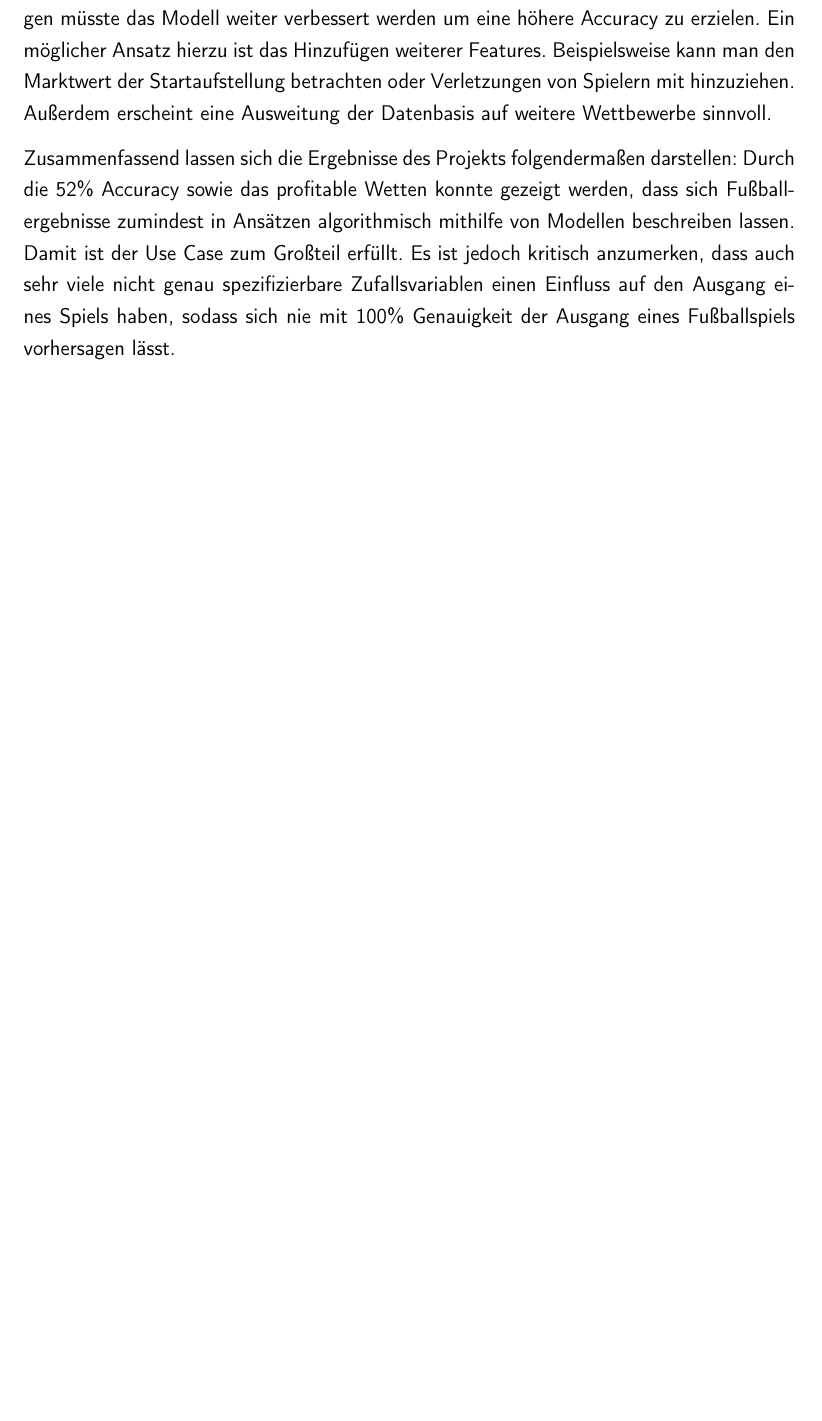
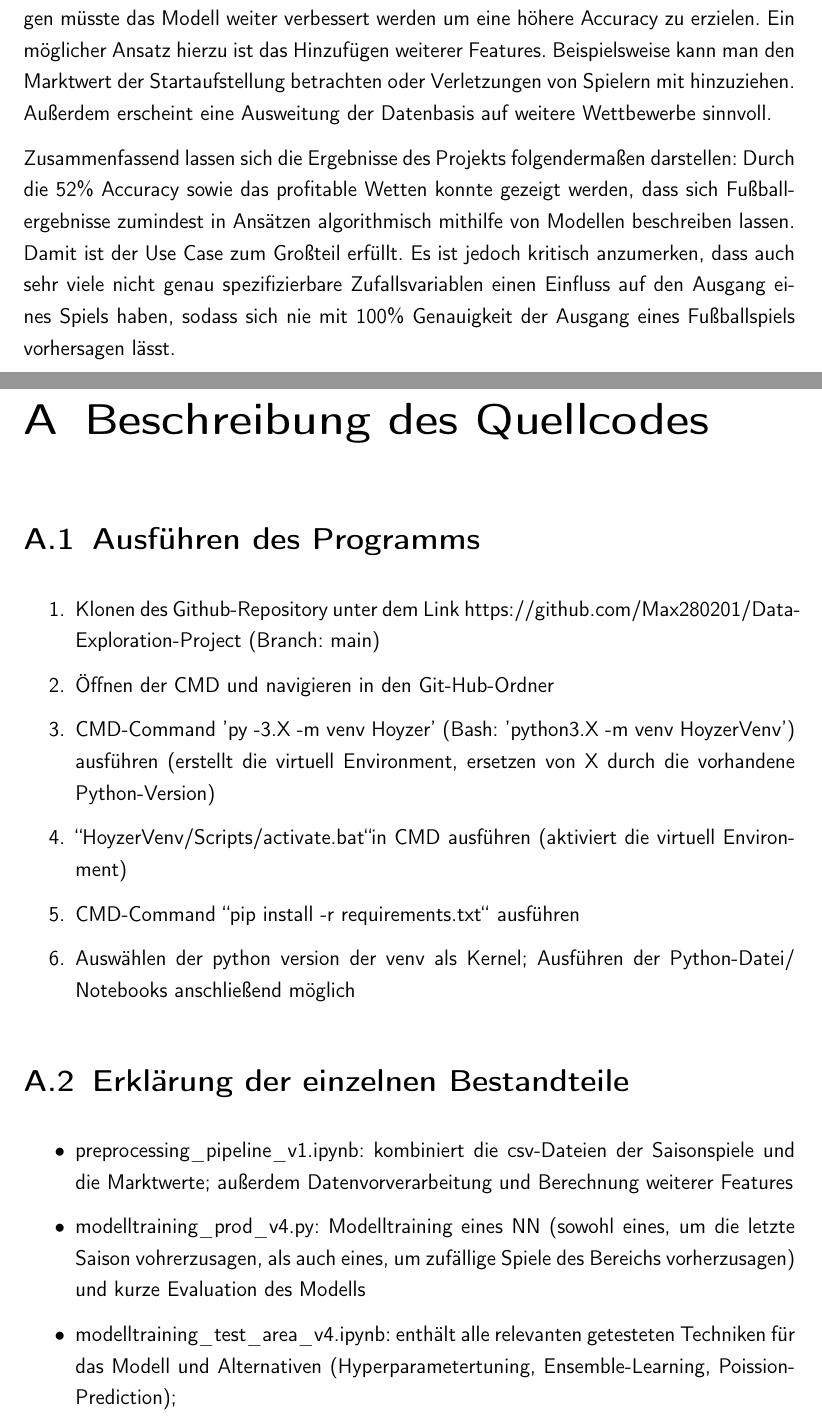
Before and after one commit to Max280201/Data-Exploration-Project, a LaTeX document (Doku Data Exploration/LaTeX/master.tex, which reads Doku Data Exploration/LaTeX/appendix.tex): part of page 9 of 10 before the commit and two parts of pages 9 and 10 of 12 after it, the two joined at a grey line, cut so that both start at the same text, the shorter picture padded with empty space. Compiled offline with pdfLaTeX.

Commit message:
added appendix

```diff
--- a/Doku Data Exploration/LaTeX/appendix.tex
+++ b/Doku Data Exploration/LaTeX/appendix.tex
@@ -1,4 +1,18 @@
-\chapter{Quellenverzeichnis}
+% !TEX root =  master.tex
+\chapter{Beschreibung des Quellcodes}
+\section{Ausführen des Programms}
+\begin{enumerate}
+	\item Klonen des Github-Repository unter dem Link https://github.com/Max280201/Data-Exploration-Project (Branch: main)
+	\item Öffnen der CMD und navigieren in den Git-Hub-Ordner
+	\item CMD-Command 'py -3.X -m venv Hoyzer' (Bash: 'python3.X -m venv HoyzerVenv') ausführen (erstellt die virtuell Environment, ersetzen von X durch die vorhandene Python-Version)
+	\item \grqq HoyzerVenv/Scripts/activate.bat\grqq in CMD ausführen (aktiviert die virtuell Environment)
+	\item CMD-Command \grqq pip install -r requirements.txt\grqq{} ausführen
+	\item Auswählen der python version der venv als Kernel; Ausführen der Python-Datei/ Notebooks anschließend möglich
+\end{enumerate}
 
-[1] \autocite[Vgl.][]{.06102018}
+\section{Erklärung der einzelnen Bestandteile}
+\begin{itemize}
+	\item preprocessing\_pipeline\_v1.ipynb: kombiniert die csv-Dateien der Saisonspiele und die Marktwerte; außerdem Datenvorverarbeitung und Berechnung weiterer Features
+	\item modelltraining\_prod\_v4.py: Modelltraining eines NN (sowohl eines, um die letzte Saison vohrerzusagen, als auch eines, um zufällige Spiele des Bereichs vorherzusagen) und kurze Evaluation des Modells
+	\item modelltraining\_test\_area\_v4.ipynb: enthält alle relevanten getesteten Techniken für das Modell und Alternativen (Hyperparametertuning, Ensemble-Learning, Poission-Prediction);
 
```
Also changed, not shown: Doku Data Exploration/LaTeX/master.tex (+2 -2 lines), Doku Data Exploration/LaTeX/master.pdf, Doku Data Exploration/LaTeX/appendix.tex (10 more changed lines), 4 other files.
